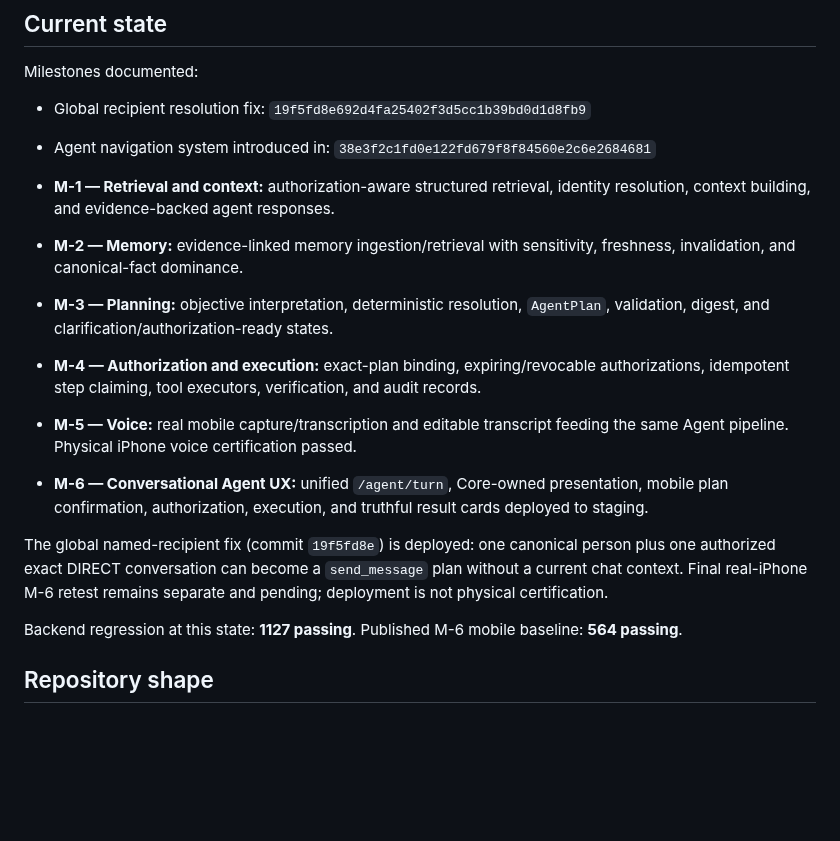
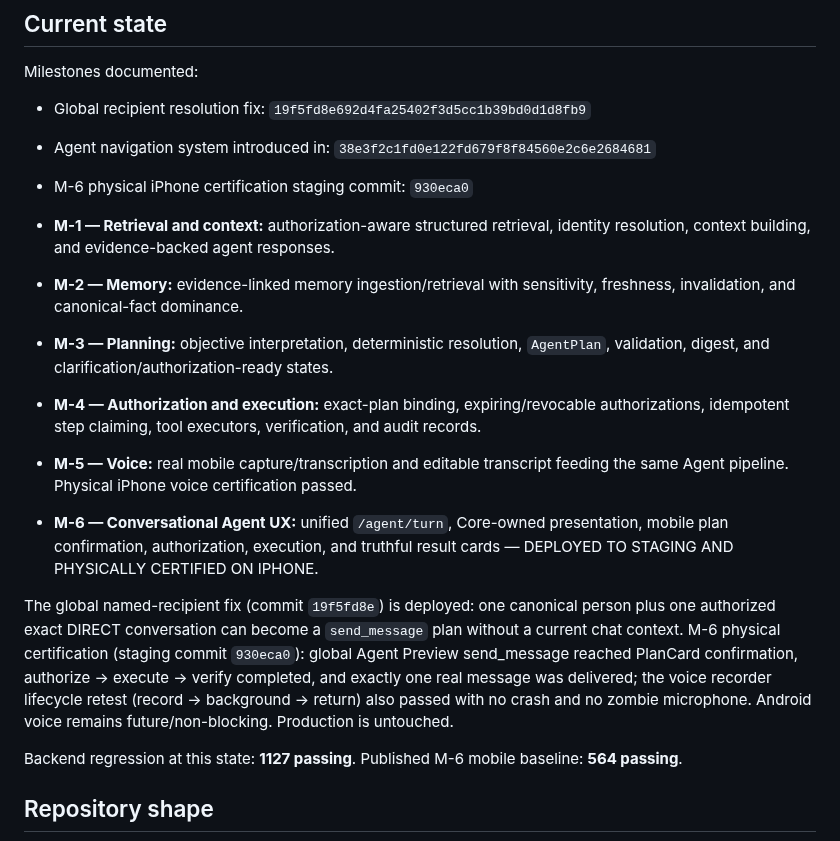
Before and after one commit to Carloschiloe/ping-app, a Markdown page: README.md, the part around the change. Drawn GitHub-style; blank space fills up the shorter version.

Commit message:
docs: record M-6 physical certification
Co-Authored-By: Claude Sonnet 5 <noreply@anthropic.com>

```diff
--- a/README.md
+++ b/README.md
@@ -48,15 +48,16 @@ Milestones documented:
 
 - Global recipient resolution fix: `19f5fd8e692d4fa25402f3d5cc1b39bd0d1d8fb9`
 - Agent navigation system introduced in: `38e3f2c1fd0e122fd679f8f84560e2c6e2684681`
+- M-6 physical iPhone certification staging commit: `930eca0`
 
 - **M-1 — Retrieval and context:** authorization-aware structured retrieval, identity resolution, context building, and evidence-backed agent responses.
 - **M-2 — Memory:** evidence-linked memory ingestion/retrieval with sensitivity, freshness, invalidation, and canonical-fact dominance.
 - **M-3 — Planning:** objective interpretation, deterministic resolution, `AgentPlan`, validation, digest, and clarification/authorization-ready states.
 - **M-4 — Authorization and execution:** exact-plan binding, expiring/revocable authorizations, idempotent step claiming, tool executors, verification, and audit records.
 - **M-5 — Voice:** real mobile capture/transcription and editable transcript feeding the same Agent pipeline. Physical iPhone voice certification passed.
-- **M-6 — Conversational Agent UX:** unified `/agent/turn`, Core-owned presentation, mobile plan confirmation, authorization, execution, and truthful result cards deployed to staging.
+- **M-6 — Conversational Agent UX:** unified `/agent/turn`, Core-owned presentation, mobile plan confirmation, authorization, execution, and truthful result cards — DEPLOYED TO STAGING AND PHYSICALLY CERTIFIED ON IPHONE.
 
-The global named-recipient fix (commit `19f5fd8e`) is deployed: one canonical person plus one authorized exact DIRECT conversation can become a `send_message` plan without a current chat context. Final real-iPhone M-6 retest remains separate and pending; deployment is not physical certification.
+The global named-recipient fix (commit `19f5fd8e`) is deployed: one canonical person plus one authorized exact DIRECT conversation can become a `send_message` plan without a current chat context. M-6 physical certification (staging commit `930eca0`): global Agent Preview send_message reached PlanCard confirmation, authorize → execute → verify completed, and exactly one real message was delivered; the voice recorder lifecycle retest (record → background → return) also passed with no crash and no zombie microphone. Android voice remains future/non-blocking. Production is untouched.
 
 Backend regression at this state: **1127 passing**. Published M-6 mobile baseline: **564 passing**.
 
```
Also changed, not shown: docs/ARCHITECTURE.md (+1 -1 lines).
